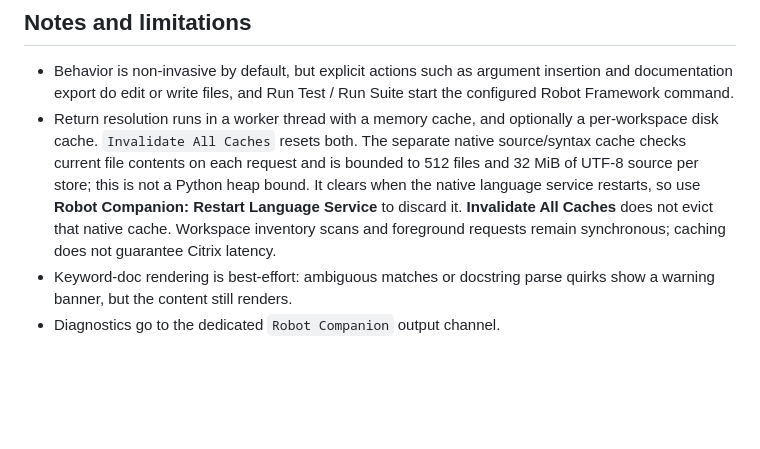
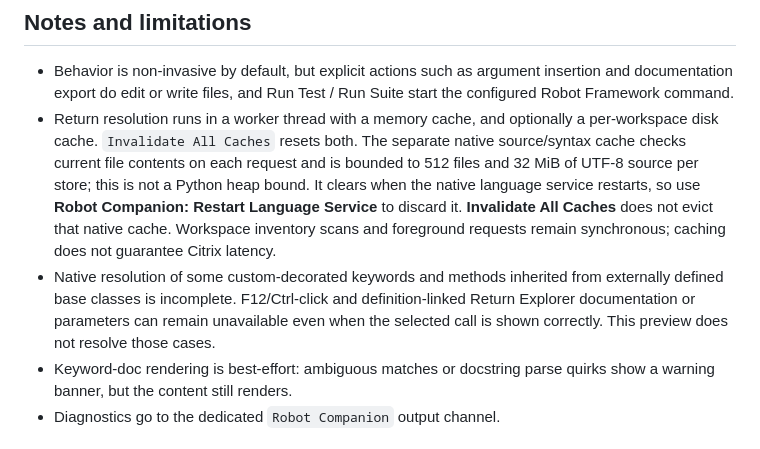
Before and after one commit to StochasticEntropy/robot-companion, a Markdown page: README.md, the part around the change. GitHub-like rendering; blank space fills up the shorter version.

Commit message:
Document remaining custom keyword and external base resolution limits

```diff
--- a/README.md
+++ b/README.md
@@ -2161,6 +2161,10 @@ repository.
   service restarts, so use **Robot Companion: Restart Language Service** to discard it.
   **Invalidate All Caches** does not evict that native cache. Workspace inventory scans
   and foreground requests remain synchronous; caching does not guarantee Citrix latency.
+- Native resolution of some custom-decorated keywords and methods inherited from externally
+  defined base classes is incomplete. F12/Ctrl-click and definition-linked Return Explorer
+  documentation or parameters can remain unavailable even when the selected call is shown
+  correctly. This preview does not resolve those cases.
 - Keyword-doc rendering is best-effort: ambiguous matches or docstring parse quirks show a
   warning banner, but the content still renders.
 - Diagnostics go to the dedicated `Robot Companion` output channel.
```
